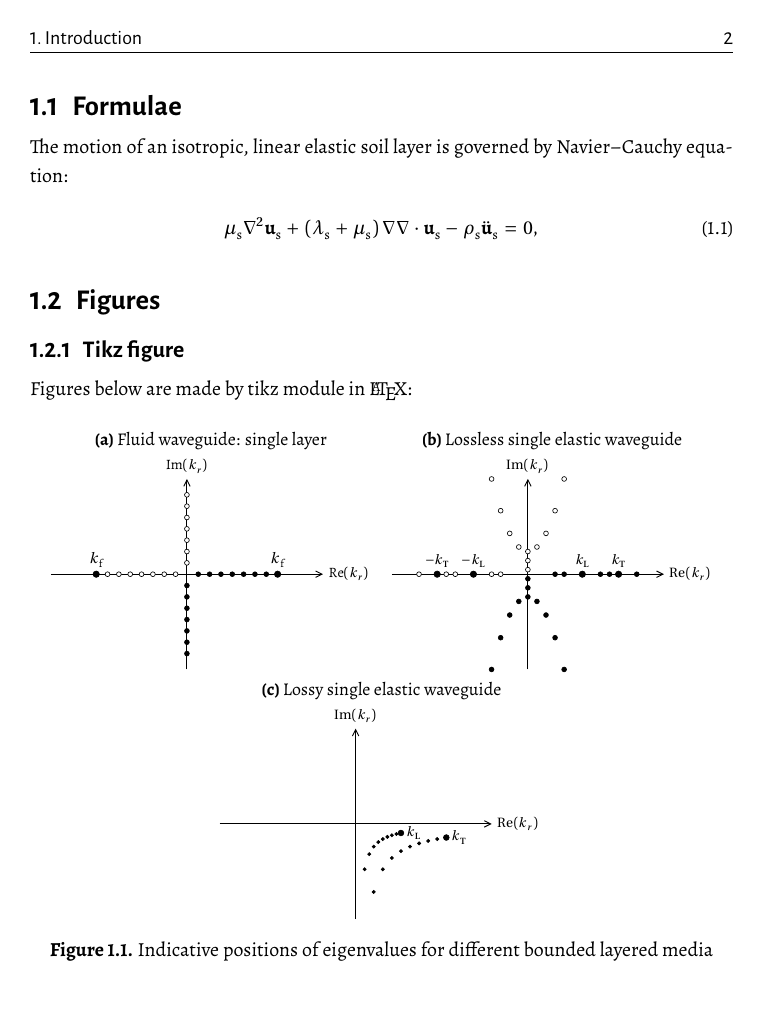
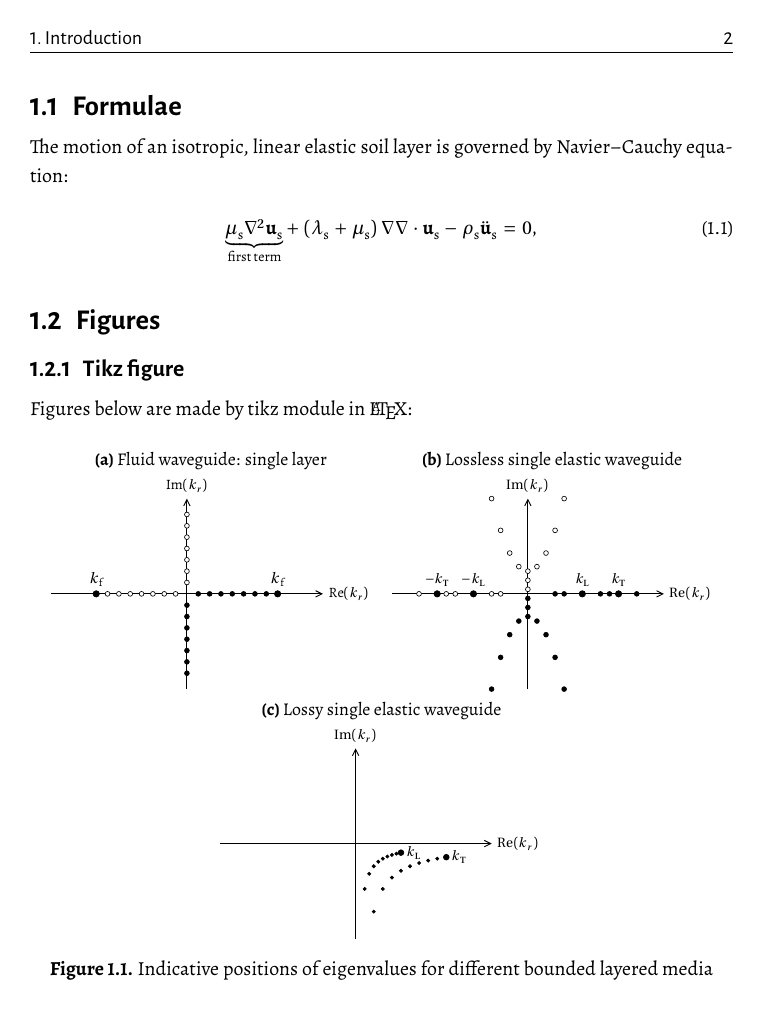
Before and after one commit to GREYZF/latex_model_2026, a LaTeX thesis (Main.tex, which reads Chapter1.tex, preamble/packages.tex): page 8 of 11. Compiled offline with XeLaTeX; a missing font is replaced by an installed copy or a similar font.

Commit message:
new updates for solving underbrace problem...

```diff
--- a/Chapter1.tex
+++ b/Chapter1.tex
@@ -11,7 +11,7 @@ In the following sections, some coding examples are included for the \textit{For
 \section{Formulae}
 The motion of an isotropic, linear elastic soil layer is governed by Navier--Cauchy equation:
 \begin{align}
-\mu_{\mathrm{s}}\nabla^2\mathbf{u}_{\mathrm{s}}+\left(\lambda_{\mathrm{s}}+\mu_{\mathrm{s}}\right)\nabla\nabla\cdot\mathbf{u}_{\mathrm{s}} - \rho_{\mathrm{s}}{\ddot{\mathbf{u}}}_{\mathrm{s}}=0,
+\underbrace{\mu_{\mathrm{s}}\nabla^2\mathbf{u}_{\mathrm{s}}}_{\text{first\,term}}+\left(\lambda_{\mathrm{s}}+\mu_{\mathrm{s}}\right)\nabla\nabla\cdot\mathbf{u}_{\mathrm{s}} - \rho_{\mathrm{s}}{\ddot{\mathbf{u}}}_{\mathrm{s}}=0,
 \label{eq: Navier-Cauchy Equation}
 \end{align}
 \section{Figures}
--- a/preamble/packages.tex
+++ b/preamble/packages.tex
@@ -10,12 +10,18 @@
 % ── Math ─────────────────────────────────────────────────────────────
 \usepackage{amsmath}
 \usepackage{amssymb}
+\usepackage{mathtools}
+% unicode-math 必须在 amsmath 之后、bm 之前（且不能与 bm 共存）
 \usepackage{unicode-math}
 \setmathfont{Erewhon-Math.otf}
 \setmathfont{STIX Two Math}[range={up/{Φ}}]
-\usepackage{mathtools}
-\usepackage{bm}
-\usepackage{physics}
+% !! 删除 \usepackage{bm} !!
+% unicode-math 自带粗体命令：\symbf{} 替代 \bm{}
+%                             \symbfit{} 替代斜体粗体
+
+% physics 包与 unicode-math 有冲突，改用 derivative 包替代
+% \usepackage{physics}  <-- 删除
+\usepackage{derivative}   % 提供 \odv \pdv 等，与 unicode-math 兼容
 
 % ── Equation numbering font ───────────────────────────────────────────
 \makeatletter
@@ -37,22 +43,31 @@
 
 % ── TikZ ─────────────────────────────────────────────────────────────
 \usepackage{tikz}
-\usetikzlibrary{patterns, calc, decorations.pathmorphing, automata, arrows, shapes,bending,decorations.pathmorphing,3d,arrows.meta,positioning}
-
+\usetikzlibrary{patterns, calc, decorations.pathmorphing, automata,
+                arrows, shapes, bending, 3d, arrows.meta, positioning}
 \tikzset{force/.style={-{Stealth[length=1.5mm,width=1mm]}, line width=0.2mm}}
 \tikzset{disp/.style={-{Stealth[length=1.5mm,width=1mm]}, line width=0.2mm}}
 \tikzset{axis/.style={-{Straight Barb[length=4pt,width=4pt,bend]}, line width=0.2mm}}
 \tikzset{arrow/.style={-{Straight Barb[length=4pt,width=4pt,bend]}, line width=0.3pt}}
-\tikzset{smallarrow/.style={-{Straight Barb[length=1pt,width=1pt, bend]}, line width=0.3pt}}
+\tikzset{smallarrow/.style={-{Straight Barb[length=1pt,width=1pt,bend]}, line width=0.3pt}}
 \tikzset{
-    process/.style={rectangle, draw=black, fill=white, text=black, font=\small, text centered, minimum height=0.5cm,line width = 0.2mm},
-    input/.style={rectangle, rounded corners,fill=white, draw=black, text=black, font=\footnotesize, text centered, minimum height=0.6cm,anchor=center,line width = 0.2mm},
-    output/.style={rectangle, rounded corners=0.25cm,fill=white, draw=black, text=black, font=\footnotesize, text centered, minimum height=0.6cm,anchor=center,line width = 0.2mm},
-    check/.style={diamond, draw=black, fill=black, text=white, font=\ArialFont\footnotesize, text centered, minimum height=0.8cm,line width = 0.2mm},
+    process/.style={rectangle, draw=black, fill=white, text=black,
+                    font=\small, text centered, minimum height=0.5cm, line width=0.2mm},
+    input/.style={rectangle, rounded corners, fill=white, draw=black,
+                  text=black, font=\footnotesize, text centered,
+                  minimum height=0.6cm, anchor=center, line width=0.2mm},
+    output/.style={rectangle, rounded corners=0.25cm, fill=white, draw=black,
+                   text=black, font=\footnotesize, text centered,
+                   minimum height=0.6cm, anchor=center, line width=0.2mm},
+    check/.style={diamond, draw=black, fill=black, text=white,
+                  font=\footnotesize, text centered,
+                  minimum height=0.8cm, line width=0.2mm},
     arrow/.style={thick,->,>=stealth},
     dashed_arrow/.style={thick,dashed,->,>=stealth},
-    ground/.style={fill,pattern=north east lines,draw=none,minimum width=0.75cm,minimum height=0.3cm}
+    ground/.style={fill, pattern=north east lines, draw=none,
+                   minimum width=0.75cm, minimum height=0.3cm}
 }
+
 % ── Hyperlinks ───────────────────────────────────────────────────────
 \usepackage{hyperref}
 \hypersetup{
```
Also changed, not shown: Chapter1.tex (2 more changed lines), preamble/packages.tex (2 more changed lines).
